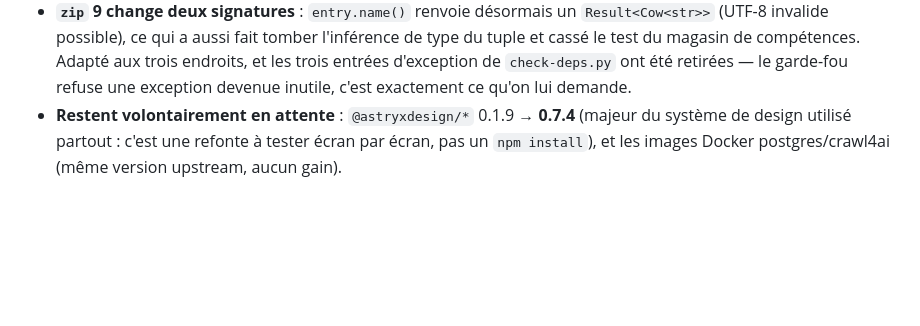
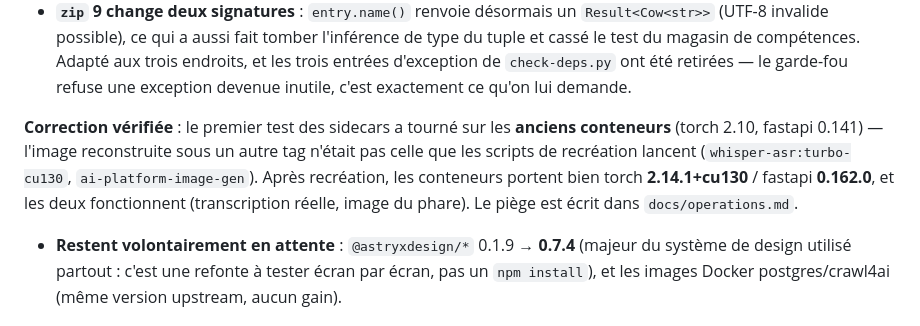
Before and after one commit to Sunderrrr/dgx-spark-llm-platform, a Markdown page: CHANGELOG.md, the part around the change. Drawn GitHub-style; blank space fills up the shorter version.

```diff
--- a/CHANGELOG.md
+++ b/CHANGELOG.md
@@ -27,6 +27,15 @@ Détails qui ont coûté du temps et valent d'être écrits :
   Adapté aux trois endroits, et les trois entrées d'exception de
   `check-deps.py` ont été retirées — le garde-fou refuse une exception devenue
   inutile, c'est exactement ce qu'on lui demande.
+
+**Correction vérifiée** : le premier test des sidecars a tourné sur les
+**anciens conteneurs** (torch 2.10, fastapi 0.141) — l'image reconstruite sous un
+autre tag n'était pas celle que les scripts de recréation lancent
+(`whisper-asr:turbo-cu130`, `ai-platform-image-gen`). Après recréation, les
+conteneurs portent bien torch **2.14.1+cu130** / fastapi **0.162.0**, et les deux
+fonctionnent (transcription réelle, image du phare). Le piège est écrit dans
+`docs/operations.md`.
+
 - **Restent volontairement en attente** : `@astryxdesign/*` 0.1.9 → **0.7.4**
   (majeur du système de design utilisé partout : c'est une refonte à tester
   écran par écran, pas un `npm install`), et les images Docker postgres/crawl4ai
```
Also changed, not shown: docs/operations.md (+19 -0 lines).
